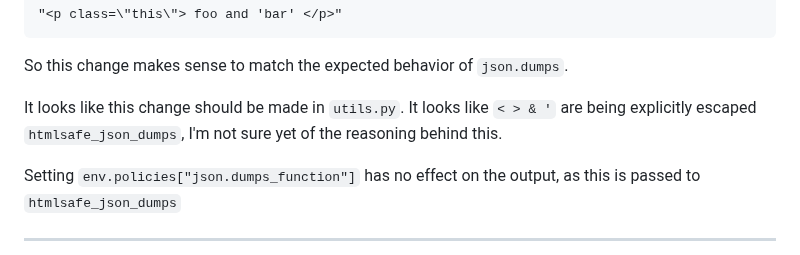
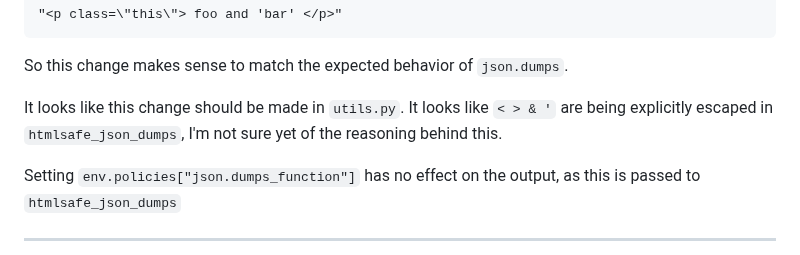
Before and after one commit to CheeseCake87/CheeseCake87, a Markdown page: jinja-issues.md, the part around the change. Rendered like a GitHub page.

Commit message:
Update to jinja issue 1934

```diff
--- a/jinja-issues.md
+++ b/jinja-issues.md
@@ -549,7 +549,7 @@ Results in:
 So this change makes sense to match the expected behavior of `json.dumps`.
 
 It looks like this change should be made in `utils.py`.  It looks
-like `< > & '` are being explicitly  escaped `htmlsafe_json_dumps`, I'm not
+like `< > & '` are being explicitly escaped in `htmlsafe_json_dumps`, I'm not
 sure yet of the reasoning behind this.
 
 Setting `env.policies["json.dumps_function"]` has no effect on the output,
```
